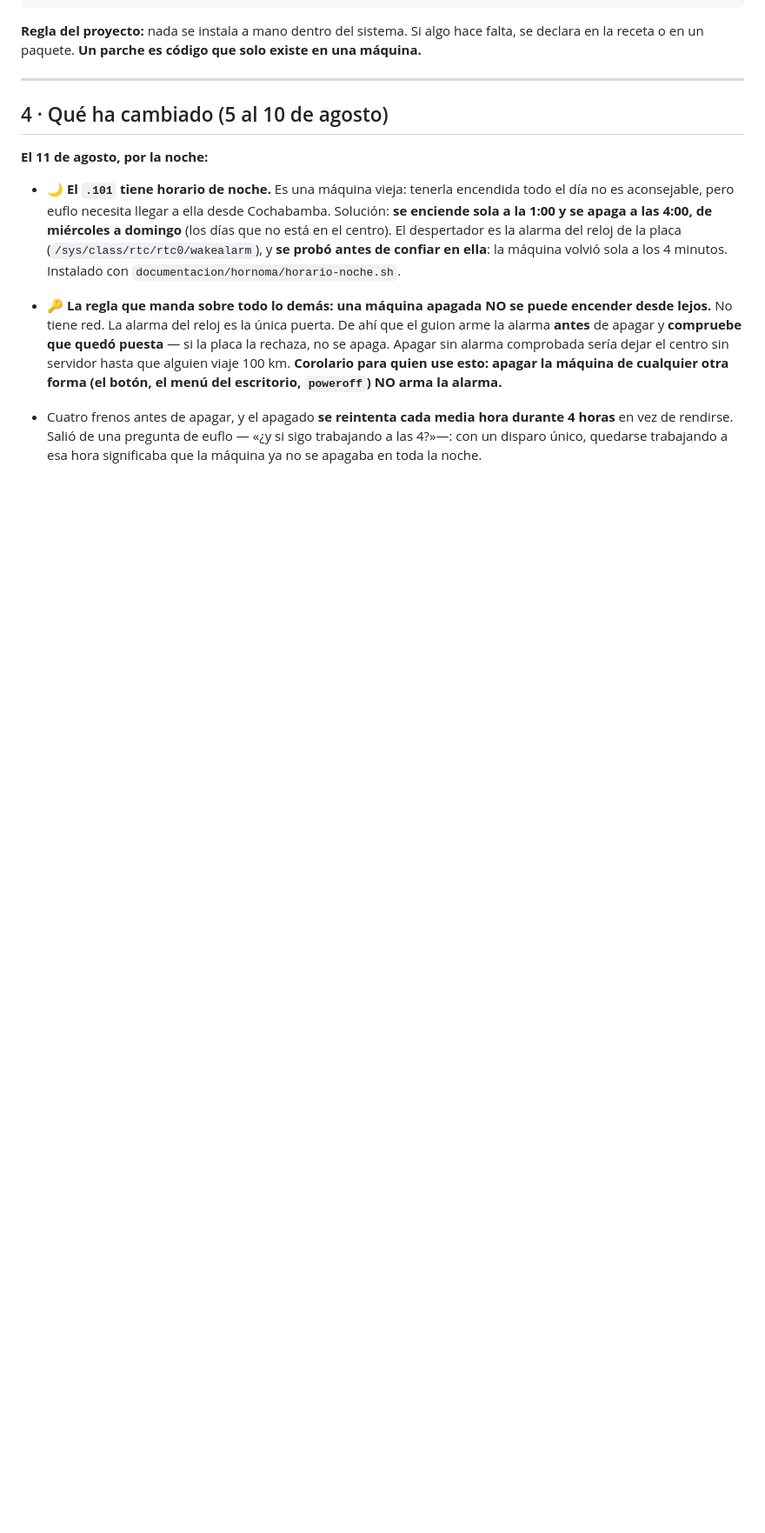
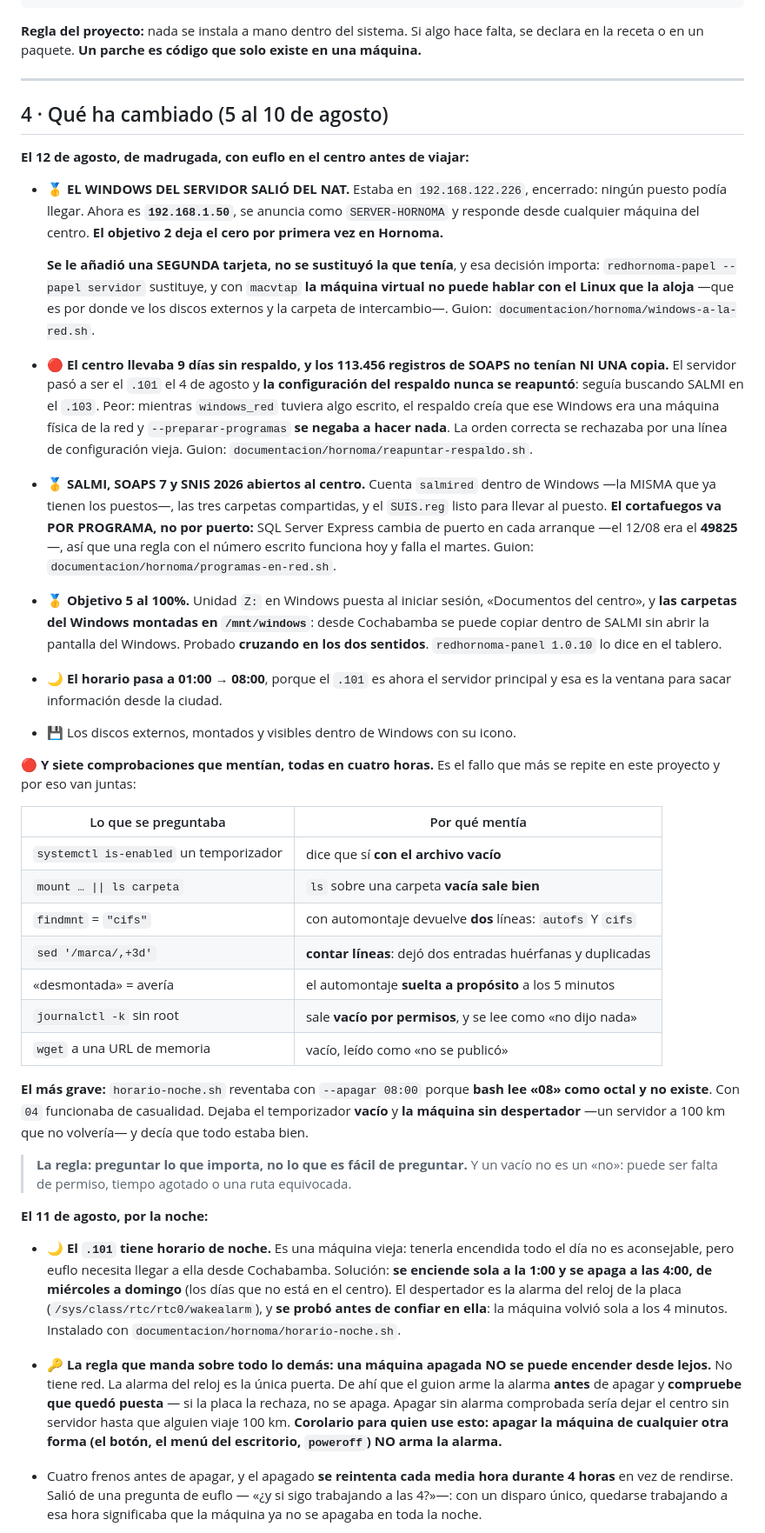
Before and after one commit to panozin23/redhornoma, a Markdown page: HANDOFF.md, the part around one of its changes. Shown at 87% size. GitHub-like rendering; blank space fills up the shorter version.

```diff
--- a/HANDOFF.md
+++ b/HANDOFF.md
@@ -236,6 +247,69 @@ solo existe en una máquina.**
 ---
 
 ## 4 · Qué ha cambiado (5 al 10 de agosto)
+
+**El 12 de agosto, de madrugada, con euflo en el centro antes de viajar:**
+
+- 🥇 **EL WINDOWS DEL SERVIDOR SALIÓ DEL NAT.** Estaba en `192.168.122.226`,
+  encerrado: ningún puesto podía llegar. Ahora es **`192.168.1.50`**, se
+  anuncia como `SERVER-HORNOMA` y responde desde cualquier máquina del centro.
+  **El objetivo 2 deja el cero por primera vez en Hornoma.**
+
+  **Se le añadió una SEGUNDA tarjeta, no se sustituyó la que tenía**, y esa
+  decisión importa: `redhornoma-papel --papel servidor` sustituye, y con
+  `macvtap` **la máquina virtual no puede hablar con el Linux que la aloja**
+  —que es por donde ve los discos externos y la carpeta de intercambio—.
+  Guion: `documentacion/hornoma/windows-a-la-red.sh`.
+
+- 🔴 **El centro llevaba 9 días sin respaldo, y los 113.456 registros de SOAPS
+  no tenían NI UNA copia.** El servidor pasó a ser el `.101` el 4 de agosto y
+  **la configuración del respaldo nunca se reapuntó**: seguía buscando SALMI en
+  el `.103`. Peor: mientras `windows_red` tuviera algo escrito, el respaldo
+  creía que ese Windows era una máquina física de la red y
+  `--preparar-programas` **se negaba a hacer nada**. La orden correcta se
+  rechazaba por una línea de configuración vieja.
+  Guion: `documentacion/hornoma/reapuntar-respaldo.sh`.
+
+- 🥇 **SALMI, SOAPS 7 y SNIS 2026 abiertos al centro.** Cuenta `salmired`
+  dentro de Windows —la MISMA que ya tienen los puestos—, las tres carpetas
+  compartidas, y el `SUIS.reg` listo para llevar al puesto.
+  **El cortafuegos va POR PROGRAMA, no por puerto:** SQL Server Express cambia
+  de puerto en cada arranque —el 12/08 era el **49825**—, así que una regla con
+  el número escrito funciona hoy y falla el martes.
+  Guion: `documentacion/hornoma/programas-en-red.sh`.
+
+- 🥇 **Objetivo 5 al 100%.** Unidad `Z:` en Windows puesta al iniciar sesión,
+  «Documentos del centro», y **las carpetas del Windows montadas en
+  `/mnt/windows`**: desde Cochabamba se puede copiar dentro de SALMI sin abrir
+  la pantalla del Windows. Probado **cruzando en los dos sentidos**.
+  `redhornoma-panel 1.0.10` lo dice en el tablero.
+
+- 🌙 **El horario pasa a 01:00 → 08:00**, porque el `.101` es ahora el servidor
+  principal y esa es la ventana para sacar información desde la ciudad.
+
+- 💾 Los discos externos, montados y visibles dentro de Windows con su icono.
+
+**🔴 Y siete comprobaciones que mentían, todas en cuatro horas.** Es el fallo
+que más se repite en este proyecto y por eso van juntas:
+
+| Lo que se preguntaba | Por qué mentía |
+|---|---|
+| `systemctl is-enabled` un temporizador | dice que sí **con el archivo vacío** |
+| `mount … \|\| ls carpeta` | `ls` sobre una carpeta **vacía sale bien** |
+| `findmnt` = `"cifs"` | con automontaje devuelve **dos** líneas: `autofs` Y `cifs` |
+| `sed '/marca/,+3d'` | **contar líneas**: dejó dos entradas huérfanas y duplicadas |
+| «desmontada» = avería | el automontaje **suelta a propósito** a los 5 minutos |
+| `journalctl -k` sin root | sale **vacío por permisos**, y se lee como «no dijo nada» |
+| `wget` a una URL de memoria | vacío, leído como «no se publicó» |
+
+**El más grave:** `horario-noche.sh` reventaba con `--apagar 08:00` porque
+**bash lee «08» como octal y no existe**. Con `04` funcionaba de casualidad.
+Dejaba el temporizador **vacío** y **la máquina sin despertador** —un servidor
+a 100 km que no volvería— y decía que todo estaba bien.
+
+> **La regla: preguntar lo que importa, no lo que es fácil de preguntar.**
+> Y un vacío no es un «no»: puede ser falta de permiso, tiempo agotado o una
+> ruta equivocada.
 
 **El 11 de agosto, por la noche:**
 
```
Also changed, not shown: other parts of HANDOFF.md (+28 -17 lines).
